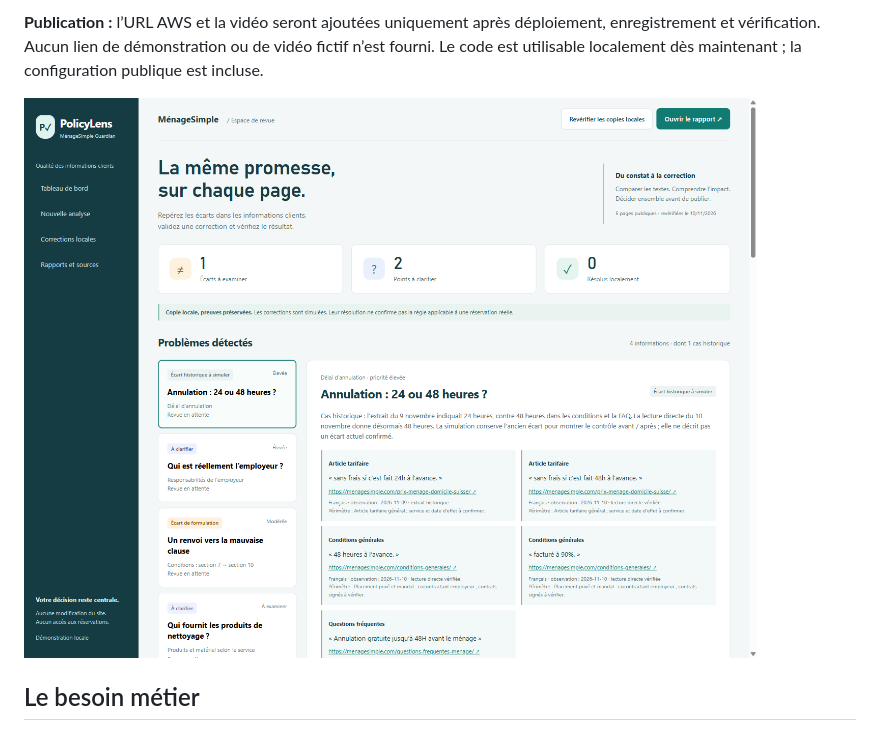
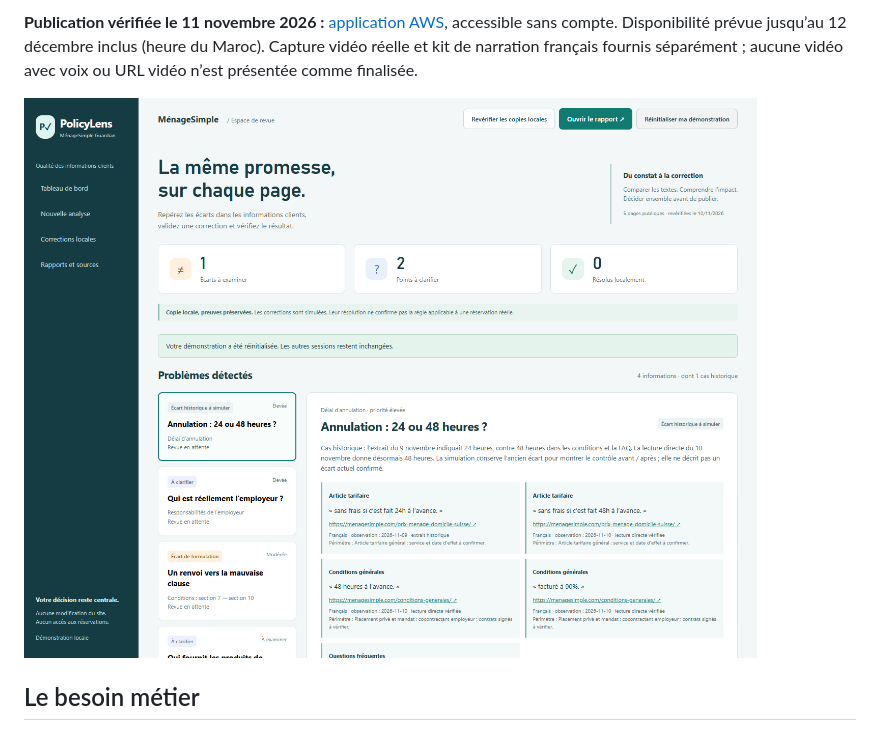
Before and after one commit to marwanehmamouchi05/PolicyLens-MenageSimple-Guardian, a Markdown page: README.md, the part around one of its changes. Drawn GitHub-style; pictures changed too: assets/screenshots/public-aws-verified.png (added).

Commit message:
Document verified AWS deployment and corrected December 12 expiry

```diff
--- a/README.md
+++ b/README.md
@@ -10,7 +10,7 @@ PolicyLens transforme des formulations dispersées en constats documentés, puis
 
-**Publication :** l’URL AWS et la vidéo seront ajoutées uniquement après déploiement, enregistrement et vérification. Aucun lien de démonstration ou de vidéo fictif n’est fourni. Le code est utilisable localement dès maintenant ; la configuration publique est incluse.
+**Publication vérifiée le 11 novembre 2026 :** [application AWS](https://policylens.54-173-165-46.sslip.io/), accessible sans compte. Disponibilité prévue jusqu’au 12 décembre inclus (heure du Maroc). Capture vidéo réelle et kit de narration français fournis séparément ; aucune vidéo avec voix ou URL vidéo n’est présentée comme finalisée.
 
-![Tableau de bord réel](assets/screenshots/tableau-de-bord-final.png)
+![Tableau de bord réel](assets/screenshots/public-aws-verified.png)
 
 ## Le besoin métier
 
```
Also changed, not shown: other parts of README.md (+5 -5 lines), docs/deployment-aws.md (+23 -30 lines), docs/validation.md (+9 -13 lines), 2 other files.
